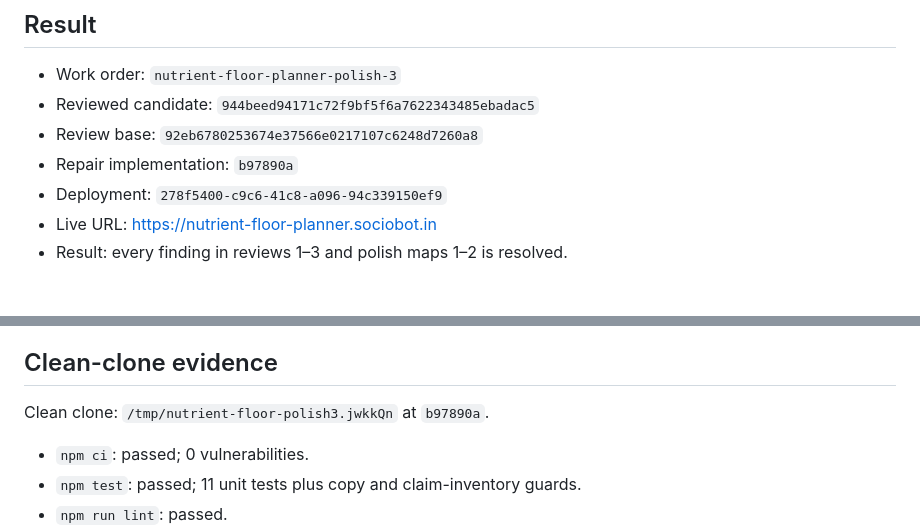
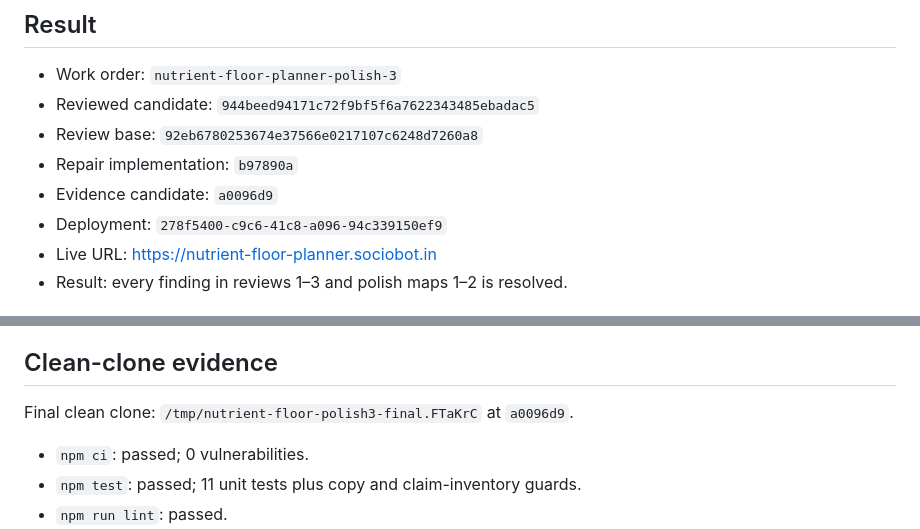
Before and after one commit to B-Divyesh/sf-nutrient-floor-planner, a Markdown page: .factory/handoff.md, 2 parts joined by grey strips. GitHub-like rendering.

Commit message:
docs: finalize clean-clone handoff

```diff
--- a/.factory/handoff.md
+++ b/.factory/handoff.md
@@ -6,6 +6,7 @@
 - Reviewed candidate: `944beed94171c72f9bf5f6a7622343485ebadac5`
 - Review base: `92eb6780253674e37566e0217107c6248d7260a8`
 - Repair implementation: `b97890a`
+- Evidence candidate: `a0096d9`
 - Deployment: `278f5400-c9c6-41c8-a096-94c339150ef9`
 - Live URL: <https://nutrient-floor-planner.sociobot.in>
 - Result: every finding in reviews 1–3 and polish maps 1–2 is resolved.
@@ -26,7 +27,7 @@
 
 ## Clean-clone evidence
 
-Clean clone: `/tmp/nutrient-floor-polish3.jwkkQn` at `b97890a`.
+Final clean clone: `/tmp/nutrient-floor-polish3-final.FTaKrC` at `a0096d9`.
 
 - `npm ci`: passed; 0 vulnerabilities.
 - `npm test`: passed; 11 unit tests plus copy and claim-inventory guards.
```
Also changed, not shown: .factory/polish-3.md (+2 -2 lines).
